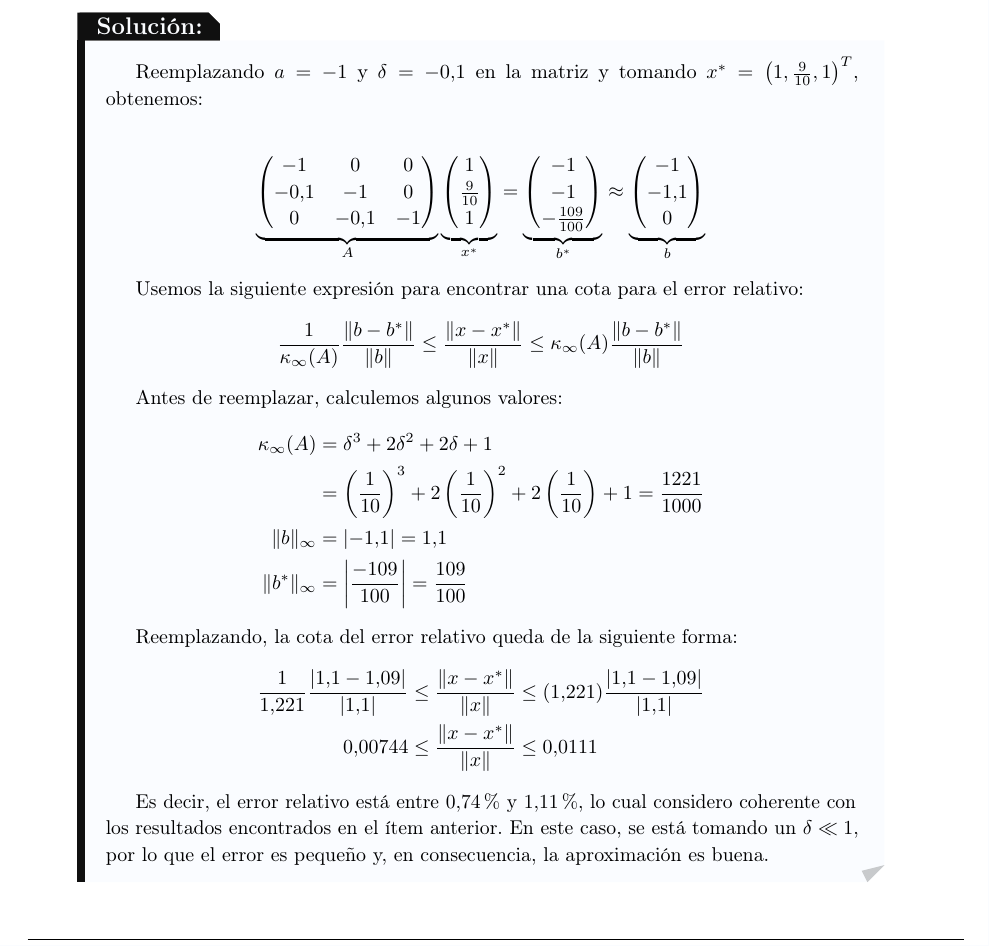
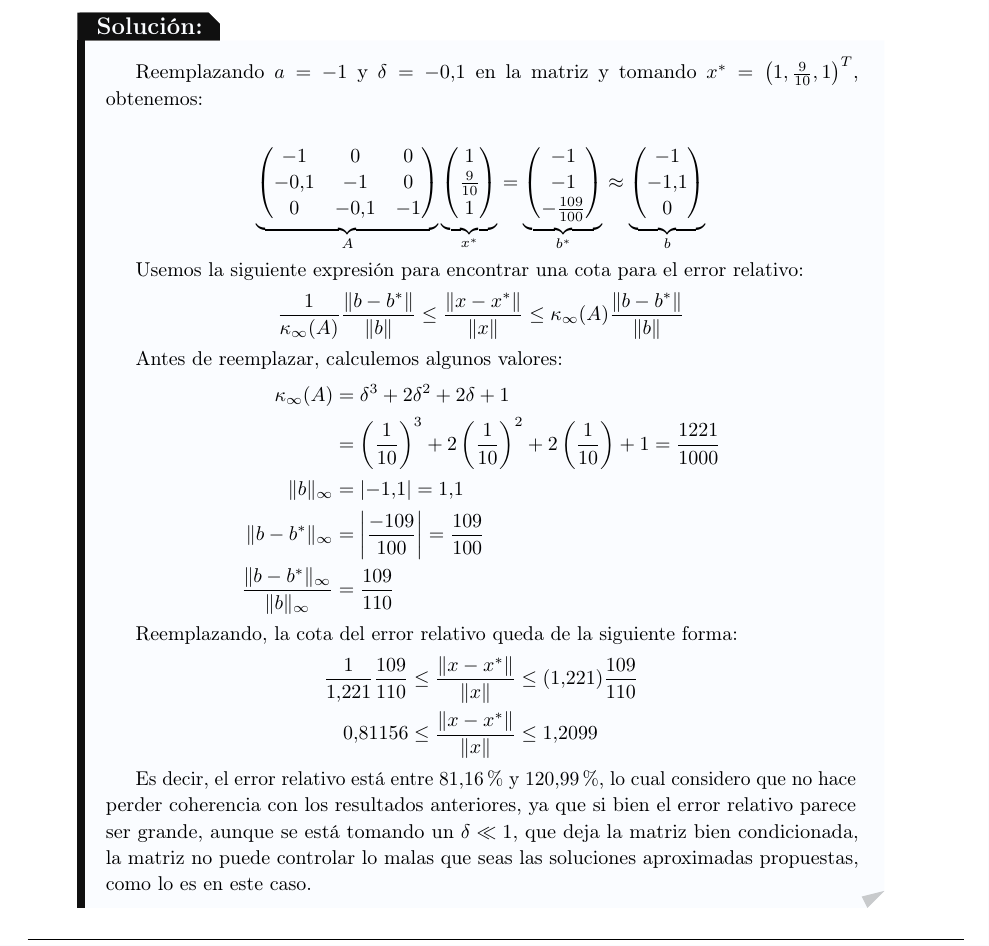
Before and after one commit to TheWolf1205/Latex-Github, a LaTeX document (Analisis-numerico/Taller-3/Tex/main.tex, which reads Analisis-numerico/Taller-3/Tex/ejercicio_3.tex): part of page 15 of 43, cut so that both start at the same text. Compiled offline with pdfLaTeX.

Commit message:
A-16-Feb-25.6

```diff
--- a/Analisis-numerico/Taller-3/Tex/ejercicio_3.tex
+++ b/Analisis-numerico/Taller-3/Tex/ejercicio_3.tex
@@ -123,16 +123,17 @@ Antes de reemplazar, calculemos algunos valores:
     \kappa_\infty(A) &= \delta^3 + 2\delta^2 + 2\delta + 1\\
     &= \left(\frac{1}{10}\right)^3 + 2\left(\frac{1}{10}\right)^2 + 2\left(\frac{1}{10}\right) + 1 = \frac{1221}{1000}\\
     \|b\|_\infty &= \left|-1.1\right| = 1.1\\
-    \|b^*\|_\infty &= \left|\frac{-109}{100}\right| = \frac{109}{100}
+    \|b-b^*\|_\infty &= \left|\frac{-109}{100}\right| = \frac{109}{100}\\
+    \frac{\|b-b^{*}\|_{\infty}}{\|b\|_{\infty}}&=\frac{109}{110}
 \end{align*}
 
 Reemplazando, la cota del error relativo queda de la siguiente forma:
 \begin{align*}
-    \frac{1}{1.221} \frac{|1.1 - 1.09|}{|1.1|} &\leq \frac{\|x-x^*\|}{\|x\|} \leq (1.221) \frac{|1.1 - 1.09|}{|1.1|}\\
-    0.00744 &\leq \frac{\|x-x^*\|}{\|x\|} \leq 0.0111
+    \frac{1}{1.221} \frac{109}{110} &\leq \frac{\|x-x^*\|}{\|x\|} \leq (1.221) \frac{109}{110}\\
+    0.81156 &\leq \frac{\|x-x^*\|}{\|x\|} \leq 1.2099
 \end{align*}
 
-Es decir, el error relativo está entre $0.74\%$ y $1.11\%$, lo cual considero coherente con los resultados encontrados en el ítem anterior. En este caso, se está tomando un $\delta \ll 1$, por lo que el error es pequeño y, en consecuencia, la aproximación es buena.
+Es decir, el error relativo está entre $81.16\%$ y $120.99\%$, lo cual considero que no hace perder coherencia con los resultados anteriores, ya que si bien el error relativo parece ser grande, aunque se está tomando un $\delta \ll 1$, que deja la matriz bien condicionada, la matriz no puede controlar lo malas que seas las soluciones aproximadas propuestas, como lo es en este caso.
     \end{solucion}
     \item[(d)] Si \( a = -1 \) y \( \delta = 0.1 \), ¿es convergente el método de Jacobi aplicado a la resolución del sistema \( Ax = b \)?
     Realice tres iteraciones a partir de $x^* =  \left(0, 0,  0\right)^T$.
```
Also changed, not shown: Analisis-numerico/Taller-3/Tex/main.pdf.
